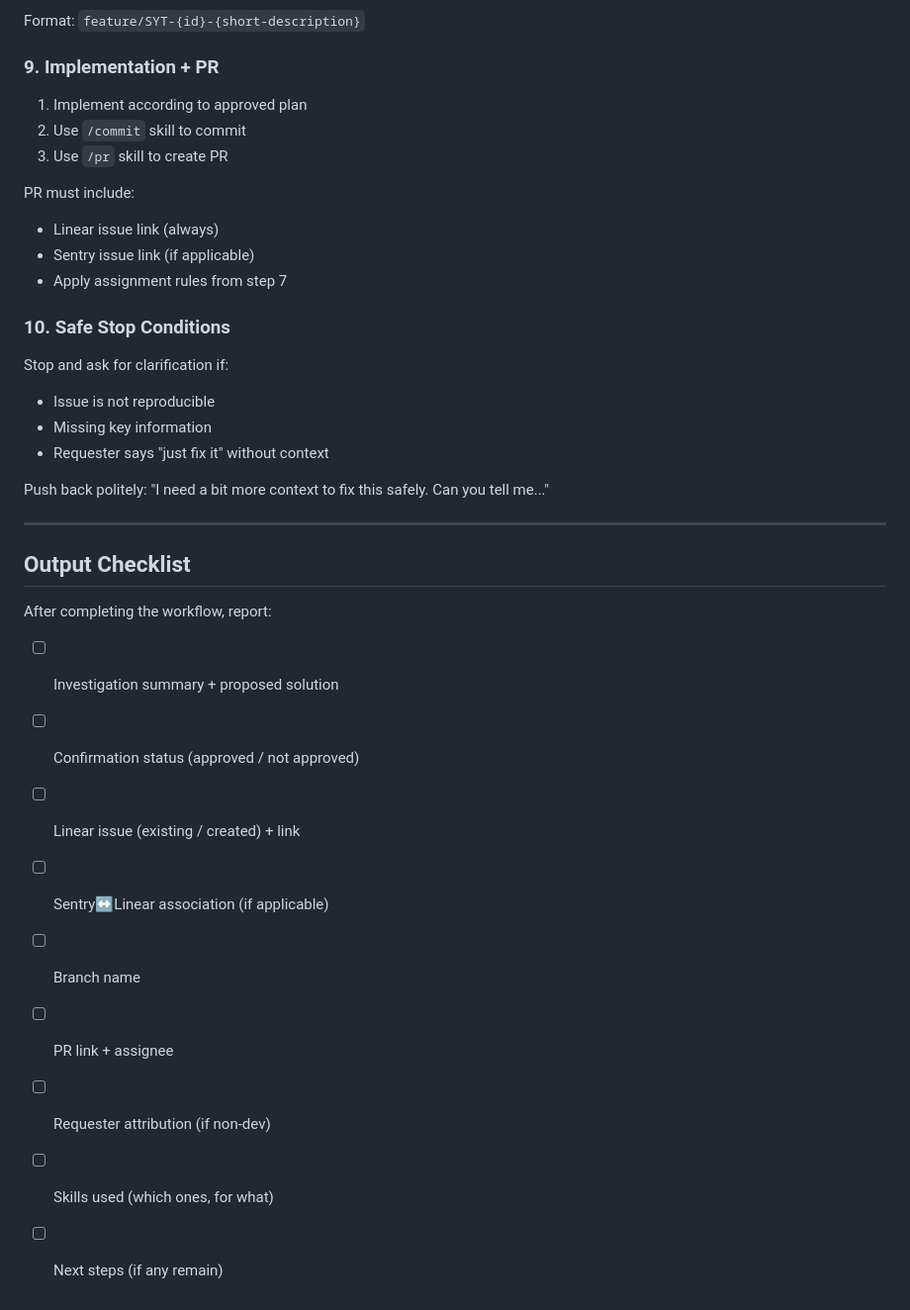
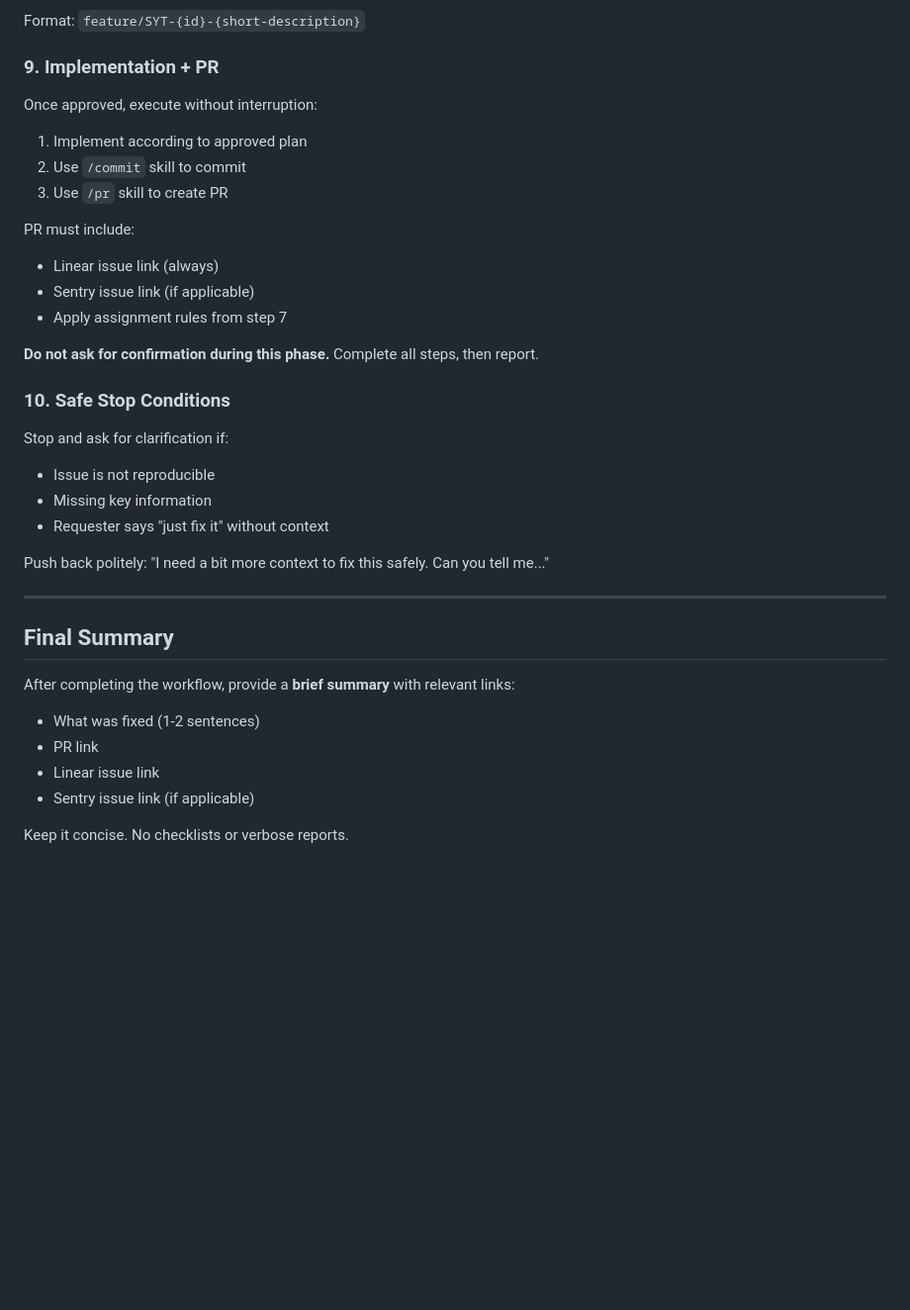
Before and after one commit to Sytex/agent-skills, a Markdown page: skills/issue-resolution/SKILL.md, the part around the change. Shown at 99% size. Rendered like a GitHub page; blank space fills up the shorter version.

Commit message:
Streamline issue-resolution workflow: no interruptions after approval
- Execute implementation, commit, and PR without asking once approved
- Replace verbose checklist with brief summary and relevant links

Co-Authored-By: Claude Opus 4.5 <noreply@anthropic.com>

```diff
--- a/skills/issue-resolution/SKILL.md
+++ b/skills/issue-resolution/SKILL.md
@@ -129,6 +129,8 @@ Format: `feature/SYT-{id}-{short-description}`
 
 ### 9. Implementation + PR
 
+Once approved, execute without interruption:
+
 1. Implement according to approved plan
 2. Use `/commit` skill to commit
 3. Use `/pr` skill to create PR
@@ -137,6 +139,8 @@ PR must include:
 - Linear issue link (always)
 - Sentry issue link (if applicable)
 - Apply assignment rules from step 7
+
+**Do not ask for confirmation during this phase.** Complete all steps, then report.
 
 ### 10. Safe Stop Conditions
 
@@ -149,16 +153,13 @@ Push back politely: "I need a bit more context to fix this safely. Can you tell
 
 ---
 
-## Output Checklist
+## Final Summary
 
-After completing the workflow, report:
+After completing the workflow, provide a **brief summary** with relevant links:
 
-- [ ] Investigation summary + proposed solution
-- [ ] Confirmation status (approved / not approved)
-- [ ] Linear issue (existing / created) + link
-- [ ] Sentry↔Linear association (if applicable)
-- [ ] Branch name
-- [ ] PR link + assignee
-- [ ] Requester attribution (if non-dev)
-- [ ] Skills used (which ones, for what)
-- [ ] Next steps (if any remain)
+- What was fixed (1-2 sentences)
+- PR link
+- Linear issue link
+- Sentry issue link (if applicable)
+
+Keep it concise. No checklists or verbose reports.
```
